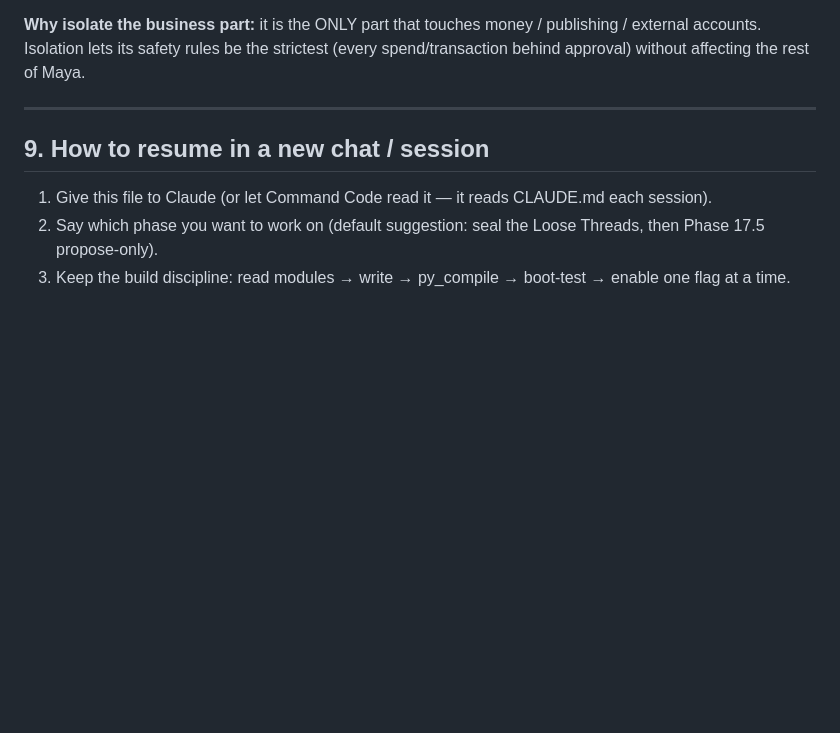
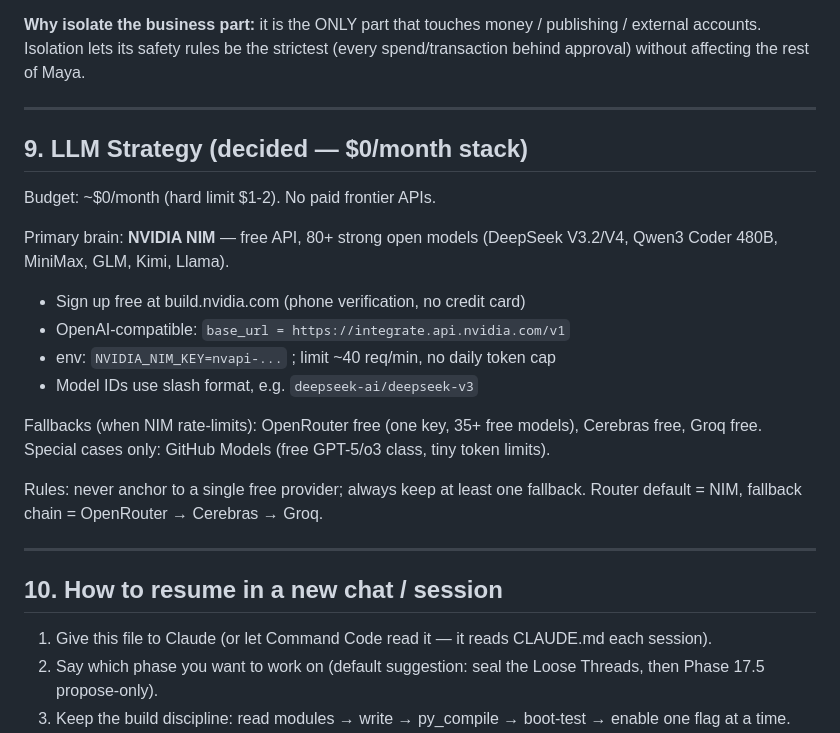
Before and after one commit to supportinboxmaya-a11y/M-2.0, a Markdown page: CLAUDE.md, the part around the change. GitHub-like rendering; blank space fills up the shorter version.

Commit message:
docs: LLM strategy — free NVIDIA NIM stack
Co-authored-by: CommandCodeBot <noreply@commandcode.ai>

```diff
--- a/CLAUDE.md
+++ b/CLAUDE.md
@@ -201,7 +201,27 @@ publishing / external accounts. Isolation lets its safety rules be the strictest
 
 ---
 
-## 9. How to resume in a new chat / session
+## 9. LLM Strategy (decided — $0/month stack)
+
+Budget: ~$0/month (hard limit $1-2). No paid frontier APIs.
+
+Primary brain: **NVIDIA NIM** — free API, 80+ strong open models
+(DeepSeek V3.2/V4, Qwen3 Coder 480B, MiniMax, GLM, Kimi, Llama).
+- Sign up free at build.nvidia.com (phone verification, no credit card)
+- OpenAI-compatible: `base_url = https://integrate.api.nvidia.com/v1`
+- env: `NVIDIA_NIM_KEY=nvapi-...` ; limit ~40 req/min, no daily token cap
+- Model IDs use slash format, e.g. `deepseek-ai/deepseek-v3`
+
+Fallbacks (when NIM rate-limits): OpenRouter free (one key, 35+ free
+models), Cerebras free, Groq free.
+Special cases only: GitHub Models (free GPT-5/o3 class, tiny token limits).
+
+Rules: never anchor to a single free provider; always keep at least one
+fallback. Router default = NIM, fallback chain = OpenRouter → Cerebras → Groq.
+
+---
+
+## 10. How to resume in a new chat / session
 
 1. Give this file to Claude (or let Command Code read it — it reads CLAUDE.md
    each session).
```
